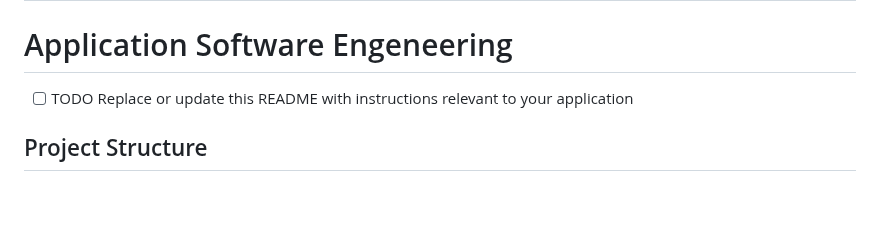
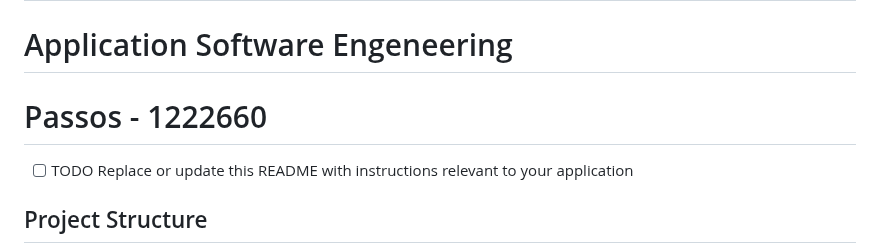
Before and after one commit to LETI-122660/LAB2-SE, a Markdown page: README.md, the part around the change. Rendered like a GitHub page; blank space fills up the shorter version.

Commit message:
aplicação criada

```diff
--- a/README.md
+++ b/README.md
@@ -1,6 +1,7 @@
 # App README
 
 # Application Software Engeneering
+# Passos - 1222660
 
 - [ ] TODO Replace or update this README with instructions relevant to your application
 
```
